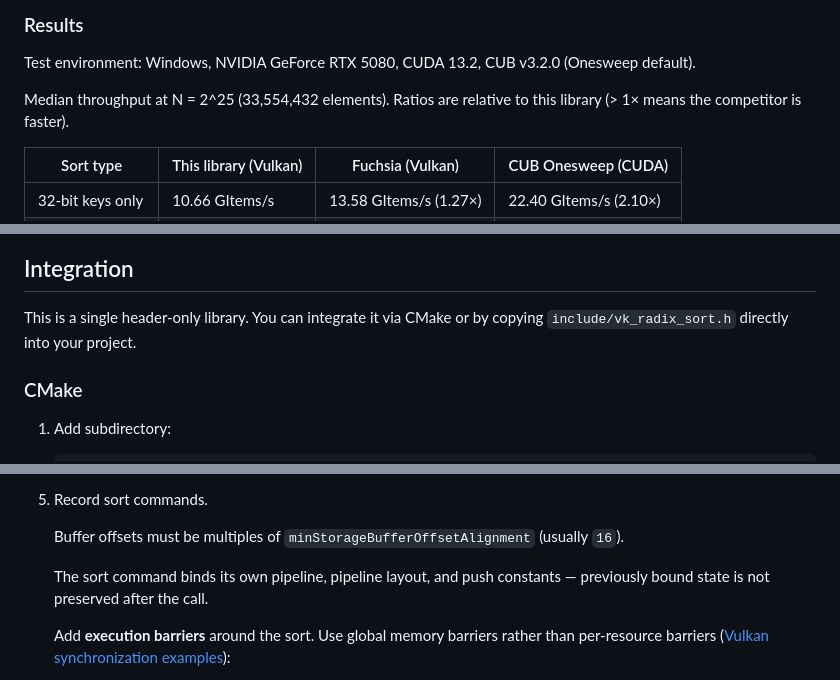
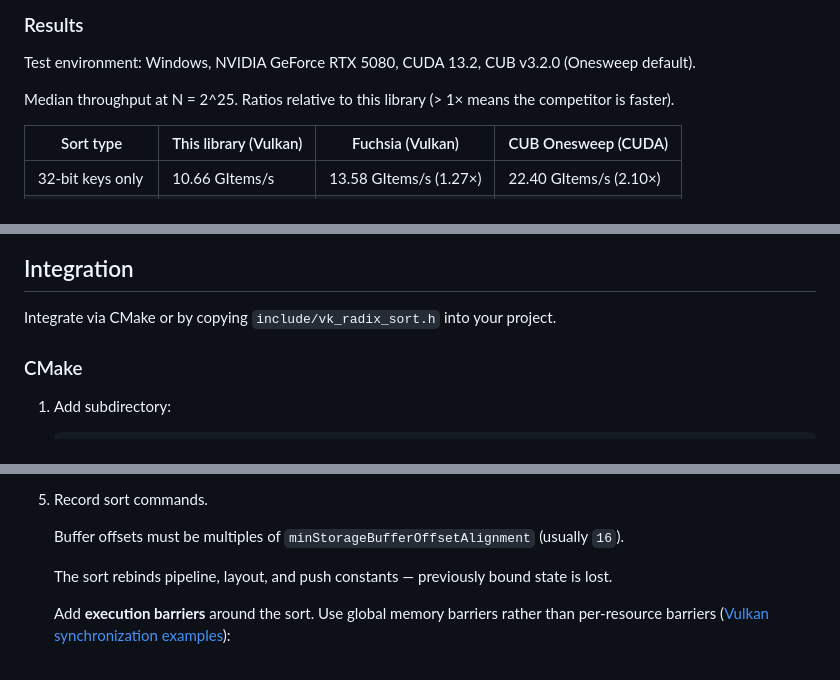
Before and after one commit to jaesung-cs/vulkan_radix_sort, a Markdown page: README.md, 3 parts joined by grey strips. GitHub-like rendering.

```diff
--- a/README.md
+++ b/README.md
@@ -50,7 +47,7 @@ $ python tools/plot.py vulkan.csv cuda.csv --output results.png
 
 Test environment: Windows, NVIDIA GeForce RTX 5080, CUDA 13.2, CUB v3.2.0 (Onesweep default).
 
-Median throughput at N = 2^25 (33,554,432 elements). Ratios are relative to this library (> 1× means the competitor is faster).
+Median throughput at N = 2^25. Ratios relative to this library (> 1× means the competitor is faster).
 
 | Sort type | This library (Vulkan) | Fuchsia (Vulkan) | CUB Onesweep (CUDA) |
 |---|---|---|---|
@@ -64,7 +61,7 @@ Median throughput at N = 2^25 (33,554,432 elements). Ratios are relative to this
 
 ## Integration
 
-This is a single header-only library. You can integrate it via CMake or by copying `include/vk_radix_sort.h` directly into your project.
+Integrate via CMake or by copying `include/vk_radix_sort.h` into your project.
 
 ### CMake
 
@@ -135,7 +130,7 @@ Copy `include/vk_radix_sort.h` into your project and include it directly.
 
     Buffer offsets must be multiples of `minStorageBufferOffsetAlignment` (usually `16`).
 
-    The sort command binds its own pipeline, pipeline layout, and push constants — previously bound state is not preserved after the call.
+    The sort rebinds pipeline, layout, and push constants — previously bound state is lost.
 
     Add **execution barriers** around the sort. Use global memory barriers rather than per-resource barriers ([Vulkan synchronization examples](https://github.com/KhronosGroup/Vulkan-Docs/wiki/Synchronization-Examples#three-dispatches-first-dispatch-writes-to-one-storage-buffer-second-dispatch-writes-to-a-different-storage-buffer-third-dispatch-reads-both)):
 
```
Also changed, not shown: other parts of README.md (+9 -11 lines).
